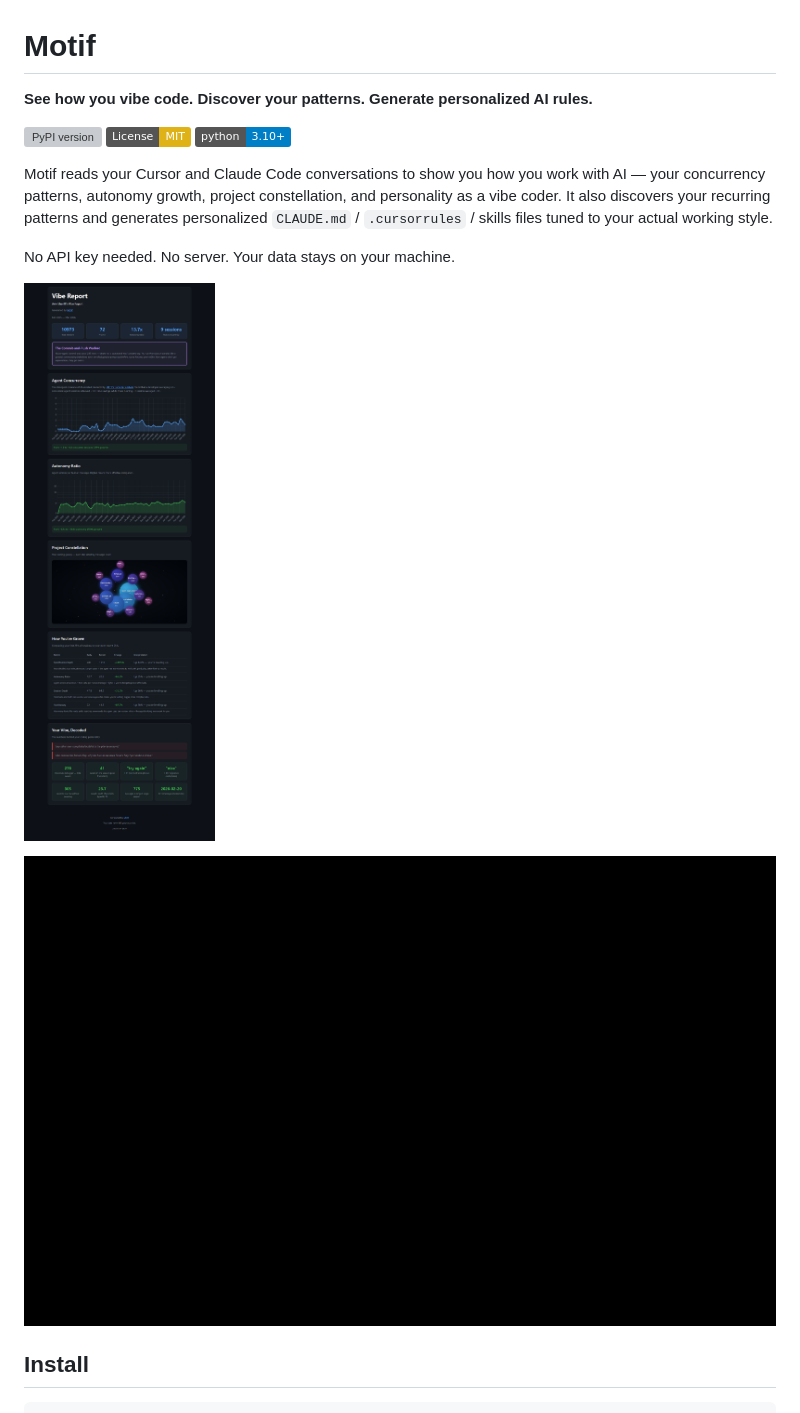
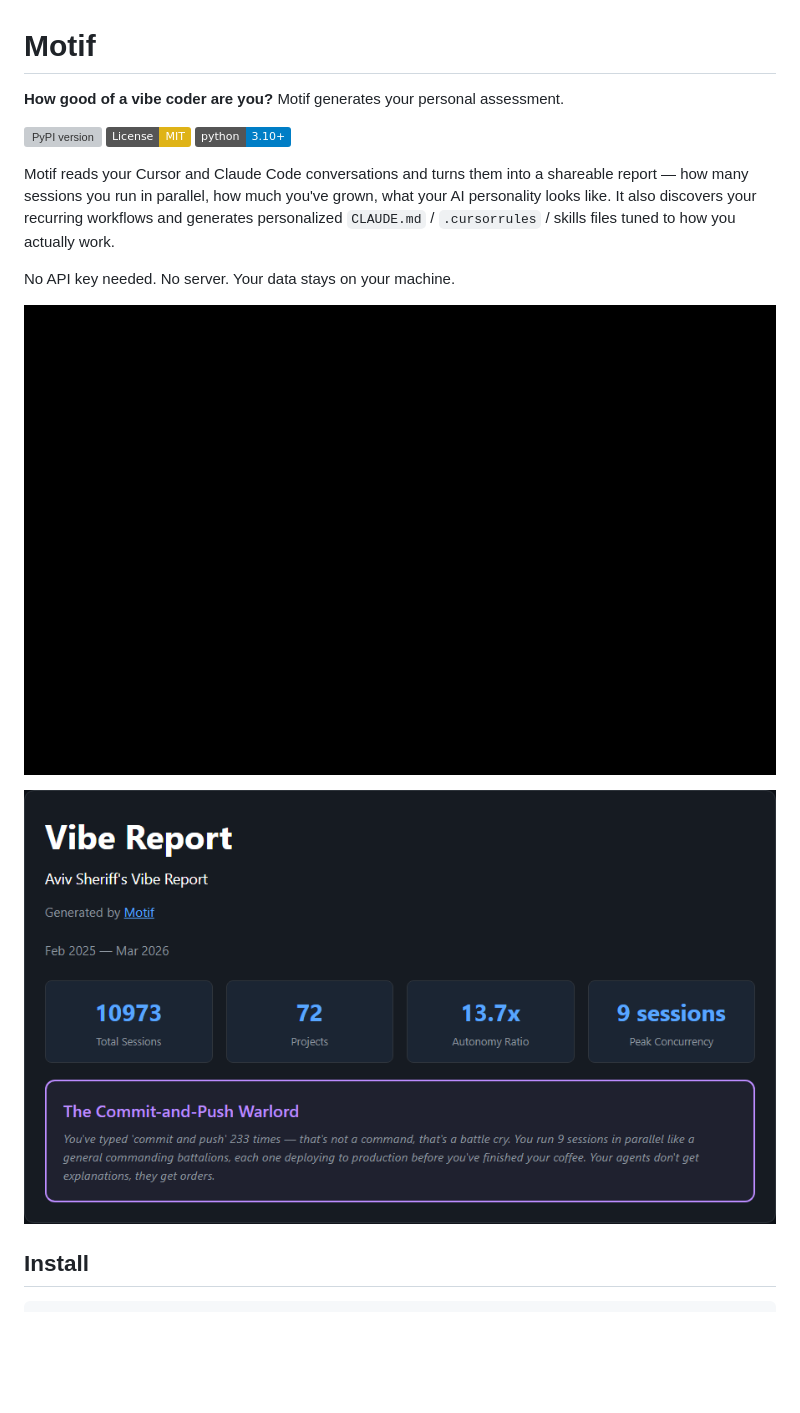
Before and after one commit to Bulugulu/motif-cli, a Markdown page: README.md, the part around one of its changes. Rendered like a GitHub page; pictures changed too: vibe-report-hero.png (added), vibe-report-preview.png (deleted); badges without logos; blank space fills up the shorter version; grey boxes are pictures that could not be loaded.

```diff
--- a/README.md
+++ b/README.md
@@ -1,18 +1,18 @@
 # Motif
 
-**See how you vibe code. Discover your patterns. Generate personalized AI rules.**
+**How good of a vibe coder are you?** Motif generates your personal assessment.
 
 [![PyPI version](https://img.shields.io/pypi/v/motif-cli)](https://pypi.org/project/motif-cli/)
 [![License: MIT](https://img.shields.io/badge/License-MIT-yellow.svg)](https://opensource.org/licenses/MIT)
 [![Python 3.10+](https://img.shields.io/badge/python-3.10+-blue.svg)](https://www.python.org/downloads/)
 
-Motif reads your Cursor and Claude Code conversations to show you how you work with AI — your concurrency patterns, autonomy growth, project constellation, and personality as a vibe coder. It also discovers your recurring patterns and generates personalized `CLAUDE.md` / `.cursorrules` / skills files tuned to your actual working style.
+Motif reads your Cursor and Claude Code conversations and turns them into a shareable report — how many sessions you run in parallel, how much you've grown, what your AI personality looks like. It also discovers your recurring workflows and generates personalized `CLAUDE.md` / `.cursorrules` / skills files tuned to how you actually work.
 
 No API key needed. No server. Your data stays on your machine.
 
-![Vibe Report Preview](vibe-report-preview.png)
+![Motif Demo](demo.gif)
 
-![Motif Demo](demo.gif)
+![Vibe Report Hero](vibe-report-hero.png)
 
 ## Install
 
```
Also changed, not shown: other parts of README.md (+5 -10 lines), vibe-report-concurrency.png (added), vibe-report-personality.png (added), 1 other file.
